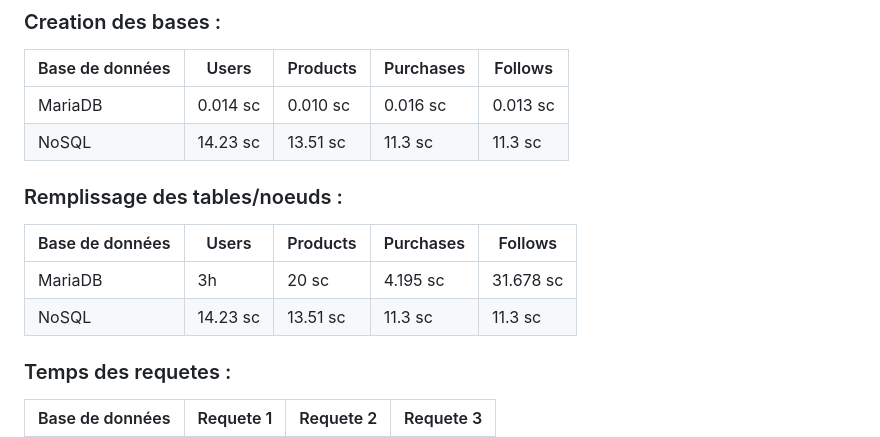
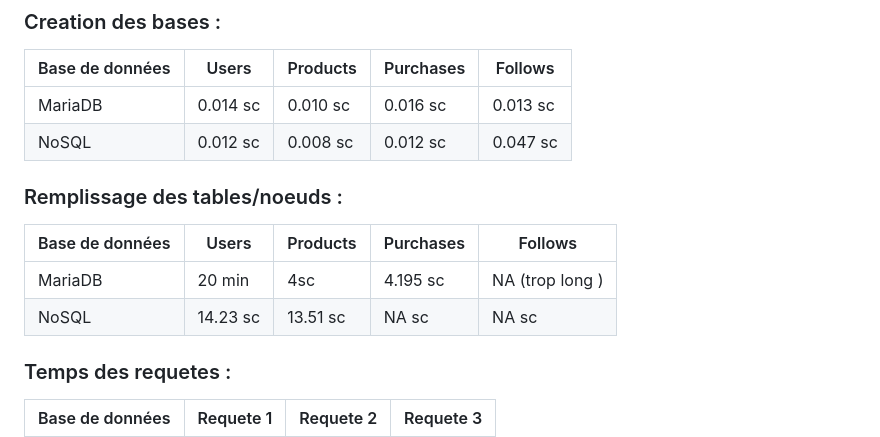
Before and after one commit to arnoultg/NoSQL, a Markdown page: README.md, the part around the change. Drawn GitHub-style.

```diff
--- a/README.md
+++ b/README.md
@@ -30,14 +30,14 @@ Cela permet d'augmenter la charge maximale et permettra d'injecter plus de donn
 | Base de données | Users | Products | Purchases  | Follows
 |----------------|-----------|-----------|-----------|-----------|
 | MariaDB    | 0.014 sc     | 0.010 sc     | 0.016 sc     | 0.013 sc     |
-| NoSQL      | 14.23 sc     | 13.51 sc     | 11.3 sc     | 11.3 sc     |
+| NoSQL      | 0.012 sc     | 0.008 sc     | 0.012 sc     | 0.047 sc     |
 
 
 ### Remplissage des tables/noeuds :
 | Base de données | Users     | Products  | Purchases | Follows
 |-----------------|-----------|-----------|-----------|-------------|
-| MariaDB         | 3h        | 20 sc     | 4.195 sc  | 31.678 sc     |
-| NoSQL           | 14.23 sc  | 13.51 sc  | 11.3 sc   | 11.3 sc     |
+| MariaDB         | 20 min    | 4sc       | 4.195 sc  | NA (trop long ) |
+| NoSQL           | 14.23 sc  | 13.51 sc  | NA sc   | NA sc     |
 
 
 ### Temps des requetes :
```
